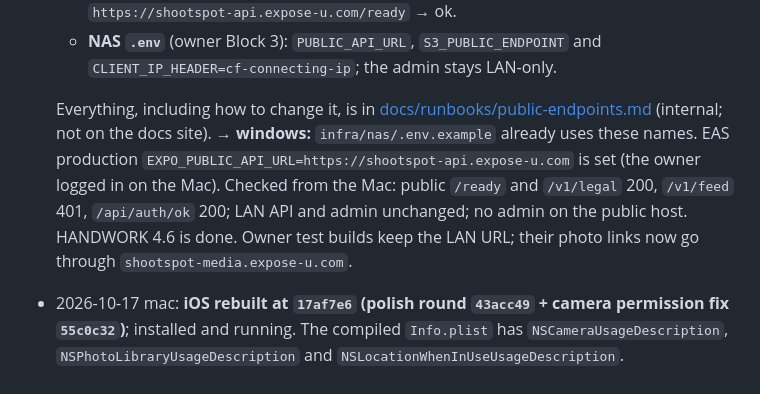
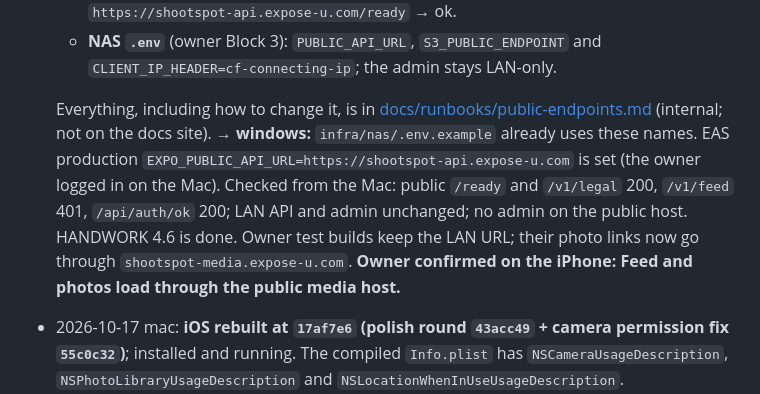
Before and after one commit to noobsaibot666/shootspot, a Markdown page: state/windows-macos-handoff.md, the part around the change. GitHub-like rendering.

Commit message:
state: owner confirmed photos over the public media host
Co-Authored-By: Claude Opus 5.5 (1M context) <noreply@anthropic.com>

```diff
--- a/state/windows-macos-handoff.md
+++ b/state/windows-macos-handoff.md
@@ -85,7 +85,7 @@ Rules:
   - **Tunnel routes and DNS** via the Cloudflare API ([infra/cloudflare/tunnel-hostnames.py](../infra/cloudflare/tunnel-hostnames.py)): `shootspot-api.expose-u.com` → `:4400` and `shootspot-media.expose-u.com` → `:4402`. The other 9 routes on the shared `TrueNas` tunnel are unchanged (verified). `https://shootspot-api.expose-u.com/ready` → ok.
   - **NAS `.env`** (owner Block 3): `PUBLIC_API_URL`, `S3_PUBLIC_ENDPOINT` and `CLIENT_IP_HEADER=cf-connecting-ip`; the admin stays LAN-only.
 
-  Everything, including how to change it, is in [docs/runbooks/public-endpoints.md](../docs/runbooks/public-endpoints.md) (internal; not on the docs site). **→ windows:** `infra/nas/.env.example` already uses these names. EAS production `EXPO_PUBLIC_API_URL=https://shootspot-api.expose-u.com` is set (the owner logged in on the Mac). Checked from the Mac: public `/ready` and `/v1/legal` 200, `/v1/feed` 401, `/api/auth/ok` 200; LAN API and admin unchanged; no admin on the public host. HANDWORK 4.6 is done. Owner test builds keep the LAN URL; their photo links now go through `shootspot-media.expose-u.com`.
+  Everything, including how to change it, is in [docs/runbooks/public-endpoints.md](../docs/runbooks/public-endpoints.md) (internal; not on the docs site). **→ windows:** `infra/nas/.env.example` already uses these names. EAS production `EXPO_PUBLIC_API_URL=https://shootspot-api.expose-u.com` is set (the owner logged in on the Mac). Checked from the Mac: public `/ready` and `/v1/legal` 200, `/v1/feed` 401, `/api/auth/ok` 200; LAN API and admin unchanged; no admin on the public host. HANDWORK 4.6 is done. Owner test builds keep the LAN URL; their photo links now go through `shootspot-media.expose-u.com`. **Owner confirmed on the iPhone: Feed and photos load through the public media host.**
 
 - 2026-10-17 mac: **iOS rebuilt at `17af7e6` (polish round `43acc49` + camera permission fix `55c0c32`)**; installed and running. The compiled `Info.plist` has `NSCameraUsageDescription`, `NSPhotoLibraryUsageDescription` and `NSLocationWhenInUseUsageDescription`. Reanimated/Worklets pods linked; the AppIcon is still P3. The NAS has the likes routes (`PUT /v1/records/:id/like` → 401, not 404). **Mac fix:** `ui/chrome.tsx` `useAnimatedScrollHandler(…, [onScrollY])` logged "[Reanimated] Dependencies should only be used on the web"; dropped the array. **→ windows:** with Mailpit stopped (real email via Brevo), `tools/phone-e2e.mjs` can't read sign-in codes on the NAS. It needs a test-only code path, a test mailbox it can read, or it should only run against the local stack. Also reformatted this file (Prettier was failing on it).
 
```
